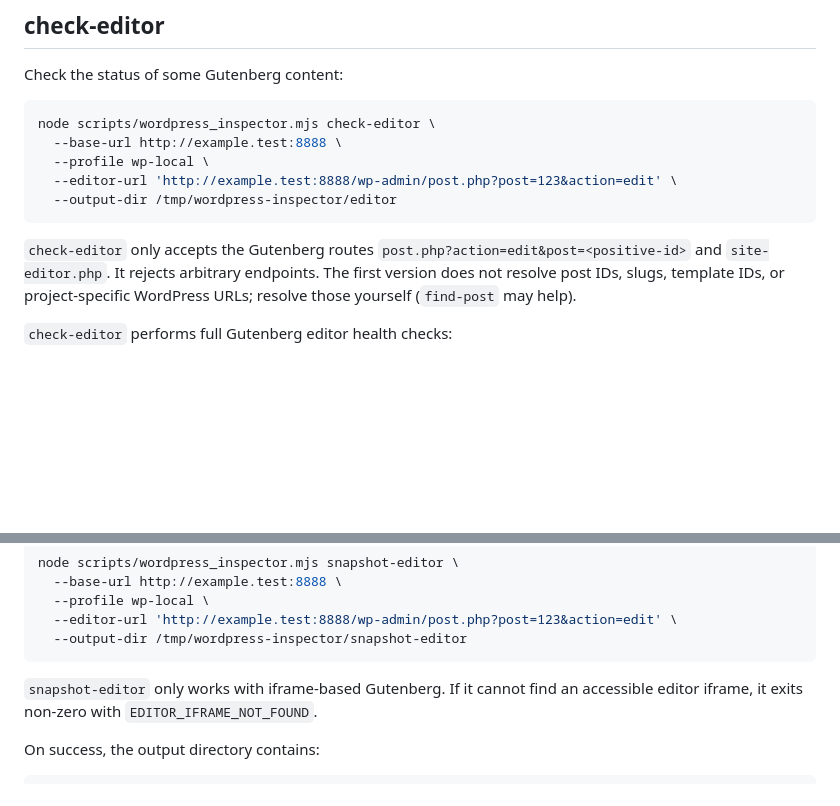
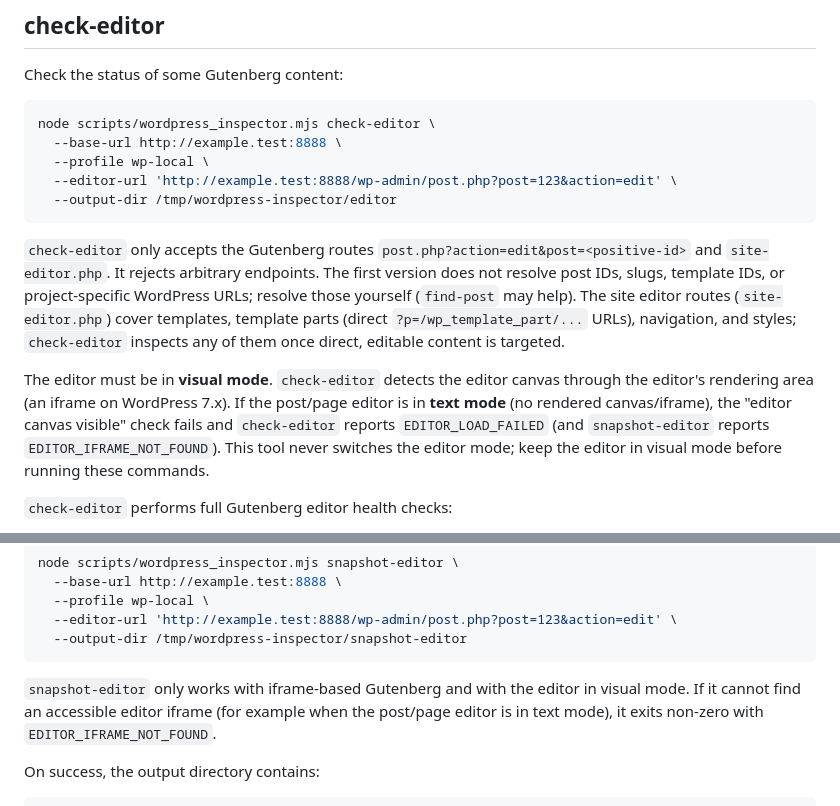
Before and after one commit to tburette/ai-tools, a Markdown page: wordpress-inspector/SKILL.md, 2 parts joined by grey strips. Drawn GitHub-style; blank space fills up the shorter version.

Commit message:
docs(wordpress-inspector): document text-mode editor limitation for check-editor/snapshot-editor
Verified against a live WordPress 7.1 site that check-editor already works for
posts/pages, templates, template parts (direct ?p=/wp_template_part/... URLs),
navigation, and styles via the site editor. No code change was needed; only
document that the post/page editor must be in visual mode (an iframe-based
editor in text mode has no canvas and fails the canvas check with
EDITOR_LOAD_FAILED / EDITOR_IFRAME_NOT_FOUND).

````diff
--- a/wordpress-inspector/SKILL.md
+++ b/wordpress-inspector/SKILL.md
@@ -121,7 +121,9 @@ node scripts/wordpress_inspector.mjs check-editor \
   --output-dir /tmp/wordpress-inspector/editor
 ```
 
-`check-editor` only accepts the Gutenberg routes `post.php?action=edit&post=<positive-id>` and `site-editor.php`. It rejects arbitrary endpoints. The first version does not resolve post IDs, slugs, template IDs, or project-specific WordPress URLs; resolve those yourself (`find-post` may help).
+`check-editor` only accepts the Gutenberg routes `post.php?action=edit&post=<positive-id>` and `site-editor.php`. It rejects arbitrary endpoints. The first version does not resolve post IDs, slugs, template IDs, or project-specific WordPress URLs; resolve those yourself (`find-post` may help). The site editor routes (`site-editor.php`) cover templates, template parts (direct `?p=/wp_template_part/...` URLs), navigation, and styles; `check-editor` inspects any of them once direct, editable content is targeted.
+
+The editor must be in **visual mode**. `check-editor` detects the editor canvas through the editor's rendering area (an iframe on WordPress 7.x). If the post/page editor is in **text mode** (no rendered canvas/iframe), the "editor canvas visible" check fails and `check-editor` reports `EDITOR_LOAD_FAILED` (and `snapshot-editor` reports `EDITOR_IFRAME_NOT_FOUND`). This tool never switches the editor mode; keep the editor in visual mode before running these commands.
 
 `check-editor` performs full Gutenberg editor health checks:
 
@@ -150,7 +152,7 @@ node scripts/wordpress_inspector.mjs snapshot-editor \
   --output-dir /tmp/wordpress-inspector/snapshot-editor
 ```
 
-`snapshot-editor` only works with iframe-based Gutenberg. If it cannot find an accessible editor iframe, it exits non-zero with `EDITOR_IFRAME_NOT_FOUND`.
+`snapshot-editor` only works with iframe-based Gutenberg and with the editor in visual mode. If it cannot find an accessible editor iframe (for example when the post/page editor is in text mode), it exits non-zero with `EDITOR_IFRAME_NOT_FOUND`.
 
 On success, the output directory contains:
 
````
